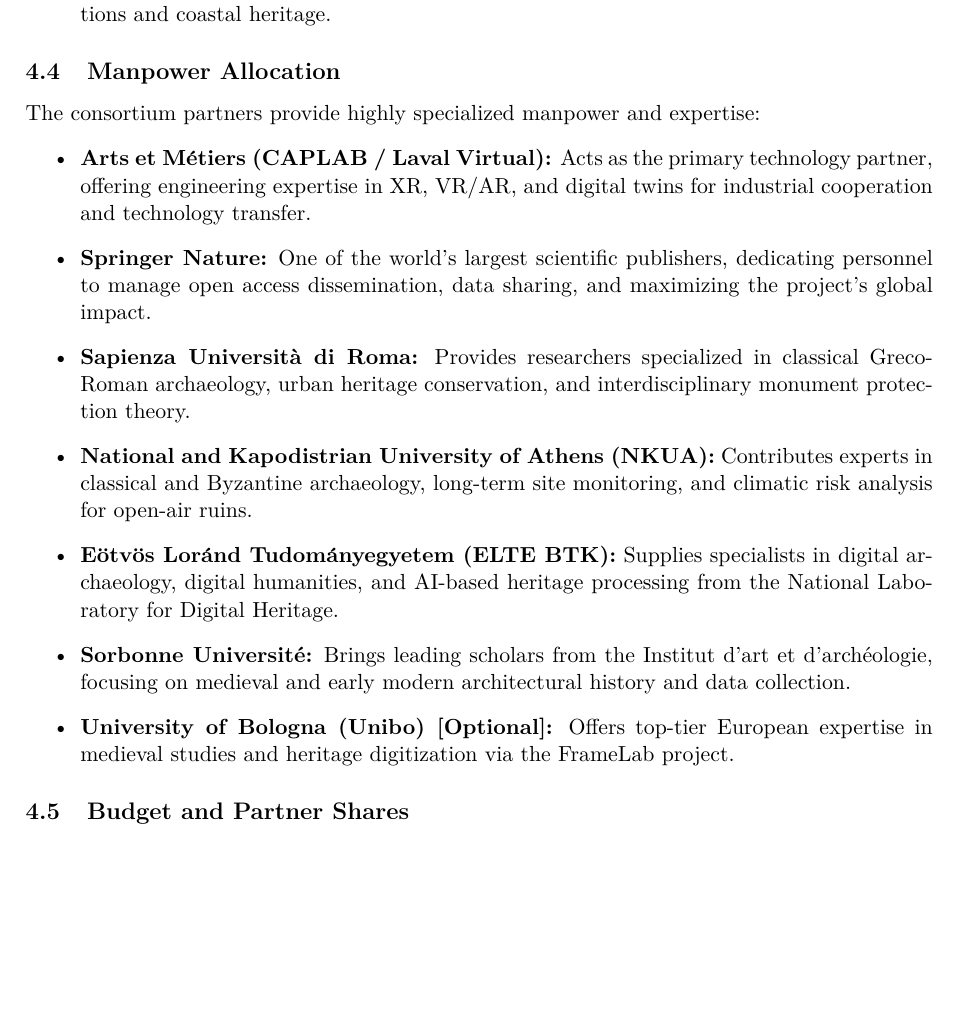
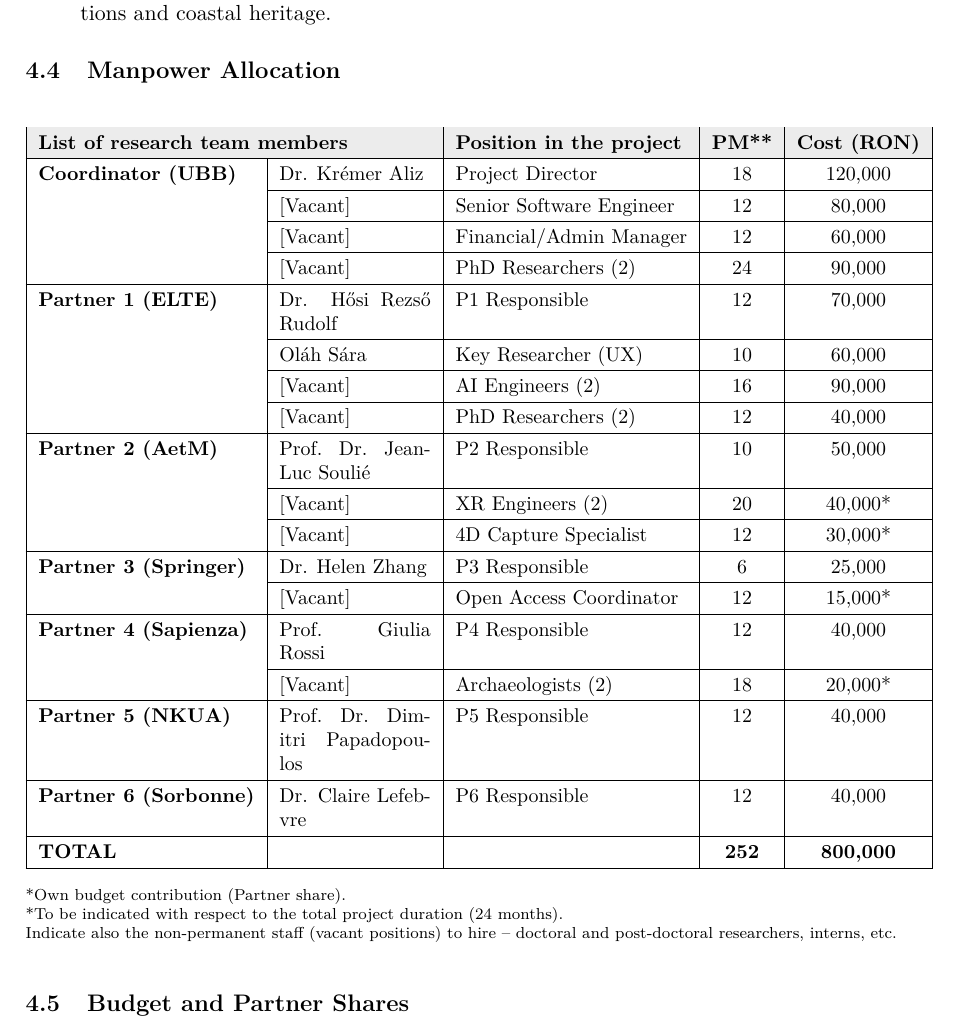
Before and after one commit to olahsara/kutmod, a LaTeX document (palyazat/eu.tex, which reads palyazat/sections/manpower.tex): part of page 15 of 16, cut so that both start at the same text, the shorter picture padded with empty space. Compiled offline with pdfLaTeX.

Commit message:
manpower táblázatként, gantt fix

```diff
--- a/palyazat/sections/manpower.tex
+++ b/palyazat/sections/manpower.tex
@@ -1,11 +1,33 @@
-\noindent
-The consortium partners provide highly specialized manpower and expertise:
-\begin{itemize}
-    \item \textbf{Arts et Métiers (CAPLAB / Laval Virtual):} Acts as the primary technology partner, offering engineering expertise in XR, VR/AR, and digital twins for industrial cooperation and technology transfer.
-    \item \textbf{Springer Nature:} One of the world's largest scientific publishers, dedicating personnel to manage open access dissemination, data sharing, and maximizing the project's global impact.
-    \item \textbf{Sapienza Università di Roma:} Provides researchers specialized in classical Greco-Roman archaeology, urban heritage conservation, and interdisciplinary monument protection theory.
-    \item \textbf{National and Kapodistrian University of Athens (NKUA):} Contributes experts in classical and Byzantine archaeology, long-term site monitoring, and climatic risk analysis for open-air ruins.
-    \item \textbf{Eötvös Loránd Tudományegyetem (ELTE BTK):} Supplies specialists in digital archaeology, digital humanities, and AI-based heritage processing from the National Laboratory for Digital Heritage.
-    \item \textbf{Sorbonne Université:} Brings leading scholars from the Institut d'art et d'archéologie, focusing on medieval and early modern architectural history and data collection.
-    \item \textbf{University of Bologna (Unibo) [Optional]:} Offers top-tier European expertise in medieval studies and heritage digitization via the FrameLab project.
-\end{itemize}
+\begin{table}[H]
+\centering
+\small
+\renewcommand{\arraystretch}{1.3}
+\begin{tabularx}{\textwidth}{|l|X|l|c|c|}
+\hline
+\rowcolor{gray!15} \multicolumn{2}{|l|}{\textbf{List of research team members}} & \textbf{Position in the project} & \textbf{PM**} & \textbf{Cost (RON)} \\ \hline
+\textbf{Coordinator (UBB)} & Dr. Krémer Aliz & Project Director & 18 & 120,000 \\ \cline{2-5}
+ & [Vacant] & Senior Software Engineer & 12 & 80,000 \\ \cline{2-5}
+ & [Vacant] & Financial/Admin Manager & 12 & 60,000 \\ \cline{2-5}
+ & [Vacant] & PhD Researchers (2) & 24 & 90,000 \\ \hline
+\textbf{Partner 1 (ELTE)} & Dr. Hősi Rezső Rudolf & P1 Responsible & 12 & 70,000 \\ \cline{2-5}
+ & Oláh Sára & Key Researcher (UX) & 10 & 60,000 \\ \cline{2-5}
+ & [Vacant] & AI Engineers (2) & 16 & 90,000 \\ \cline{2-5}
+ & [Vacant] & PhD Researchers (2) & 12 & 40,000 \\ \hline
+\textbf{Partner 2 (AetM)} & Prof. Dr. Jean-Luc Soulié & P2 Responsible & 10 & 50,000 \\ \cline{2-5}
+ & [Vacant] & XR Engineers (2) & 20 & 40,000* \\ \cline{2-5}
+ & [Vacant] & 4D Capture Specialist & 12 & 30,000* \\ \hline
+\textbf{Partner 3 (Springer)} & Dr. Helen Zhang & P3 Responsible & 6 & 25,000 \\ \cline{2-5}
+ & [Vacant] & Open Access Coordinator & 12 & 15,000* \\ \hline
+\textbf{Partner 4 (Sapienza)} & Prof. Giulia Rossi & P4 Responsible & 12 & 40,000 \\ \cline{2-5}
+ & [Vacant] & Archaeologists (2) & 18 & 20,000* \\ \hline
+\textbf{Partner 5 (NKUA)} & Prof. Dr. Dimitri Papadopoulos & P5 Responsible & 12 & 40,000 \\ \hline
+\textbf{Partner 6 (Sorbonne)} & Dr. Claire Lefebvre & P6 Responsible & 12 & 40,000 \\ \hline
+\textbf{TOTAL} & & & \textbf{252} & \textbf{800,000} \\ \hline
+\end{tabularx}
+\begin{flushleft}
+\scriptsize
+*Own budget contribution (Partner share). \\
+**To be indicated with respect to the total project duration (24 months). \\
+Indicate also the non-permanent staff (vacant positions) to hire – doctoral and post-doctoral researchers, interns, etc.
+\end{flushleft}
+\end{table}
```
Also changed, not shown: palyazat/sections/gantt.tex (+1 -1 lines), palyazat/figures/gantt/gantt-1.png.
